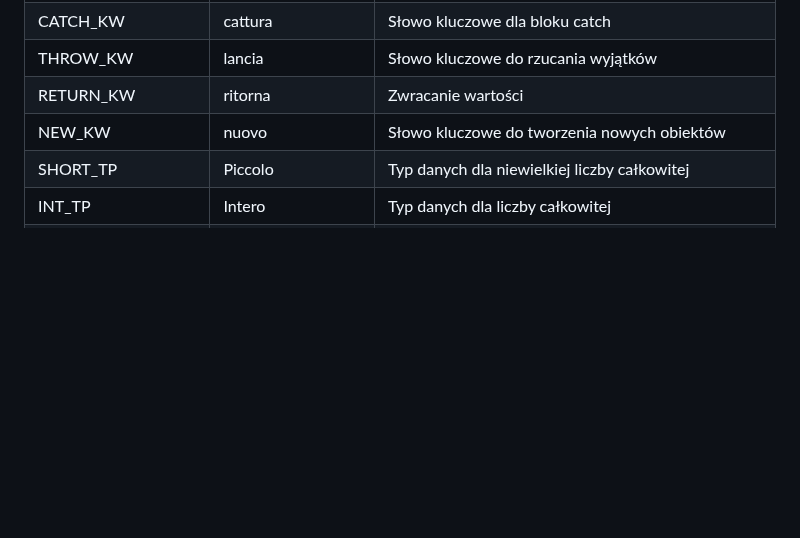
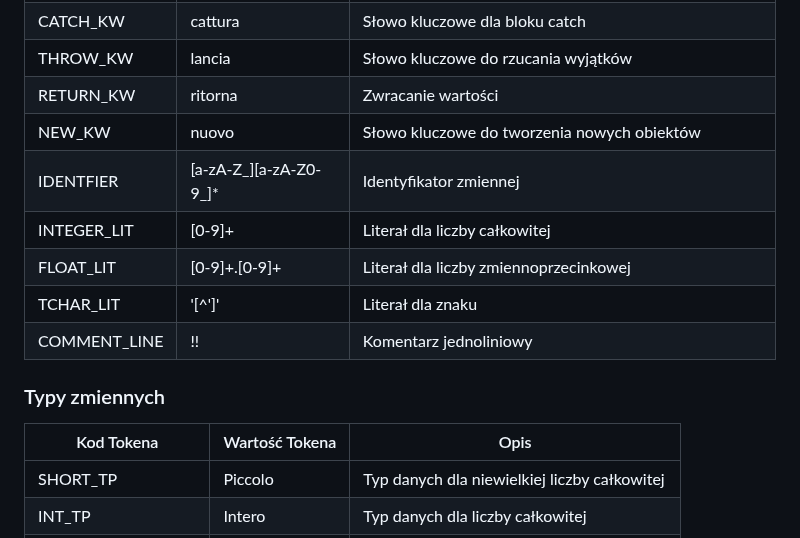
Before and after one commit to YourHumbleNarrator/TKiK, a Markdown page: README.md, the part around one of its changes. Rendered like a GitHub page; blank space fills up the shorter version.

```diff
--- a/README.md
+++ b/README.md
@@ -26,6 +26,15 @@
 | THROW_KW | lancia | Słowo kluczowe do rzucania wyjątków |
 | RETURN_KW | ritorna | Zwracanie wartości |
 | NEW_KW | nuovo | Słowo kluczowe do tworzenia nowych obiektów |
+| IDENTFIER | [a-zA-Z_][a-zA-Z0-9_]* | Identyfikator zmiennej |
+| INTEGER_LIT | [0-9]+ | Literał dla liczby całkowitej |
+| FLOAT_LIT | [0-9]+.[0-9]+ | Literał dla liczby zmiennoprzecinkowej |
+| TCHAR_LIT | '[^']' | Literał dla znaku |
+| COMMENT_LINE | !! | Komentarz jednoliniowy |
+
+### Typy zmiennych
+| Kod Tokena | Wartość Tokena | Opis |
+|---|---|---|
 | SHORT_TP | Piccolo | Typ danych dla niewielkiej liczby całkowitej |
 | INT_TP | Intero | Typ danych dla liczby całkowitej |
 | FLOAT_TP | Flottante | Typ danych dla liczby zmiennoprzecinkowej |
```
Also changed, not shown: other parts of README.md (+34 -29 lines).
